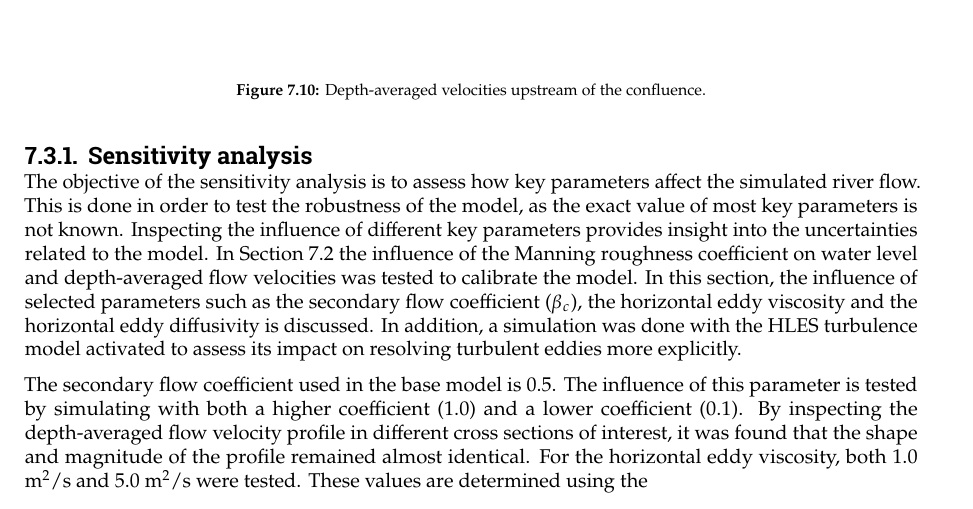
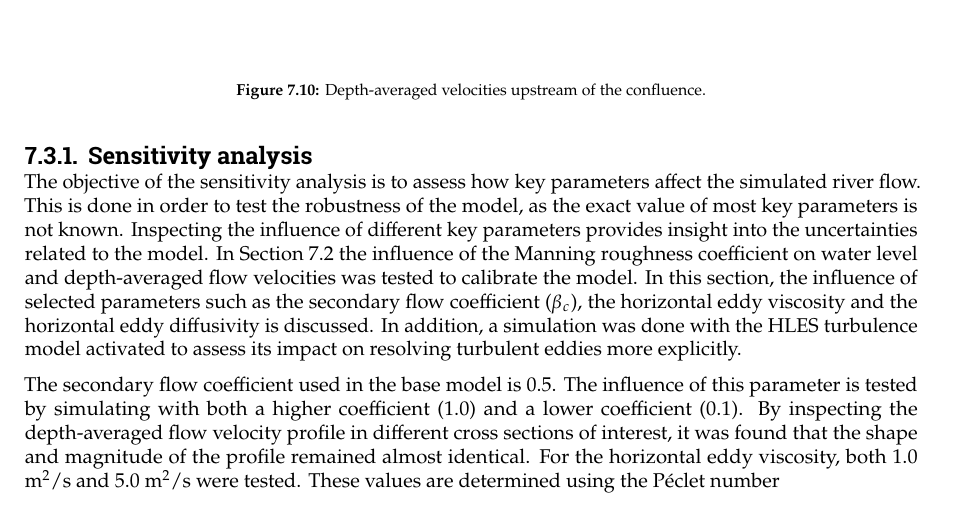
Before and after one commit to Njeapp2/bibtex, a LaTeX thesis (report.tex, which reads mainmatter/7-Delft3DModel.tex): part of page 90 of 168, cut so that both start at the same text. Compiled offline with pdfLaTeX.

Commit message:
Update on Overleaf.

```diff
--- a/mainmatter/7-Delft3DModel.tex
+++ b/mainmatter/7-Delft3DModel.tex
@@ -163,4 +163,4 @@ The locations prone to erosion are identified by inspecting the flow velocities
 \label{Sensitivity analysis}
 The objective of the sensitivity analysis is to assess how key parameters affect the simulated river flow. This is done in order to test the robustness of the model, as the exact value of most key parameters is not known. Inspecting the influence of different key parameters provides insight into the uncertainties related to the model. In Section \ref{sec:Delft3D calibration} the influence of the Manning roughness coefficient on water level and depth-averaged flow velocities was tested to calibrate the model. In this section, the influence of selected parameters such as the secondary flow coefficient ($\beta_c$), the horizontal eddy viscosity and the horizontal eddy diffusivity is discussed. In addition, a simulation was done with the HLES turbulence model activated to assess its impact on resolving turbulent eddies more explicitly.
 
-The secondary flow coefficient used in the base model is 0.5. The influence of this parameter is tested by simulating with both a higher coefficient (1.0) and a lower coefficient (0.1). By inspecting the depth-averaged flow velocity profile in different cross sections of interest, it was found that the shape and magnitude of the profile remained almost identical. For the horizontal eddy viscosity, both 1.0 m\textsuperscript{2}/s and 5.0 m\textsuperscript{2}/s were tested. These values are determined using the
+The secondary flow coefficient used in the base model is 0.5. The influence of this parameter is tested by simulating with both a higher coefficient (1.0) and a lower coefficient (0.1). By inspecting the depth-averaged flow velocity profile in different cross sections of interest, it was found that the shape and magnitude of the profile remained almost identical. For the horizontal eddy viscosity, both 1.0 m\textsuperscript{2}/s and 5.0 m\textsuperscript{2}/s were tested. These values are determined using the Péclet number
```
Also changed, not shown: mainmatter/8-Mitigation.tex (+1 -1 lines).
